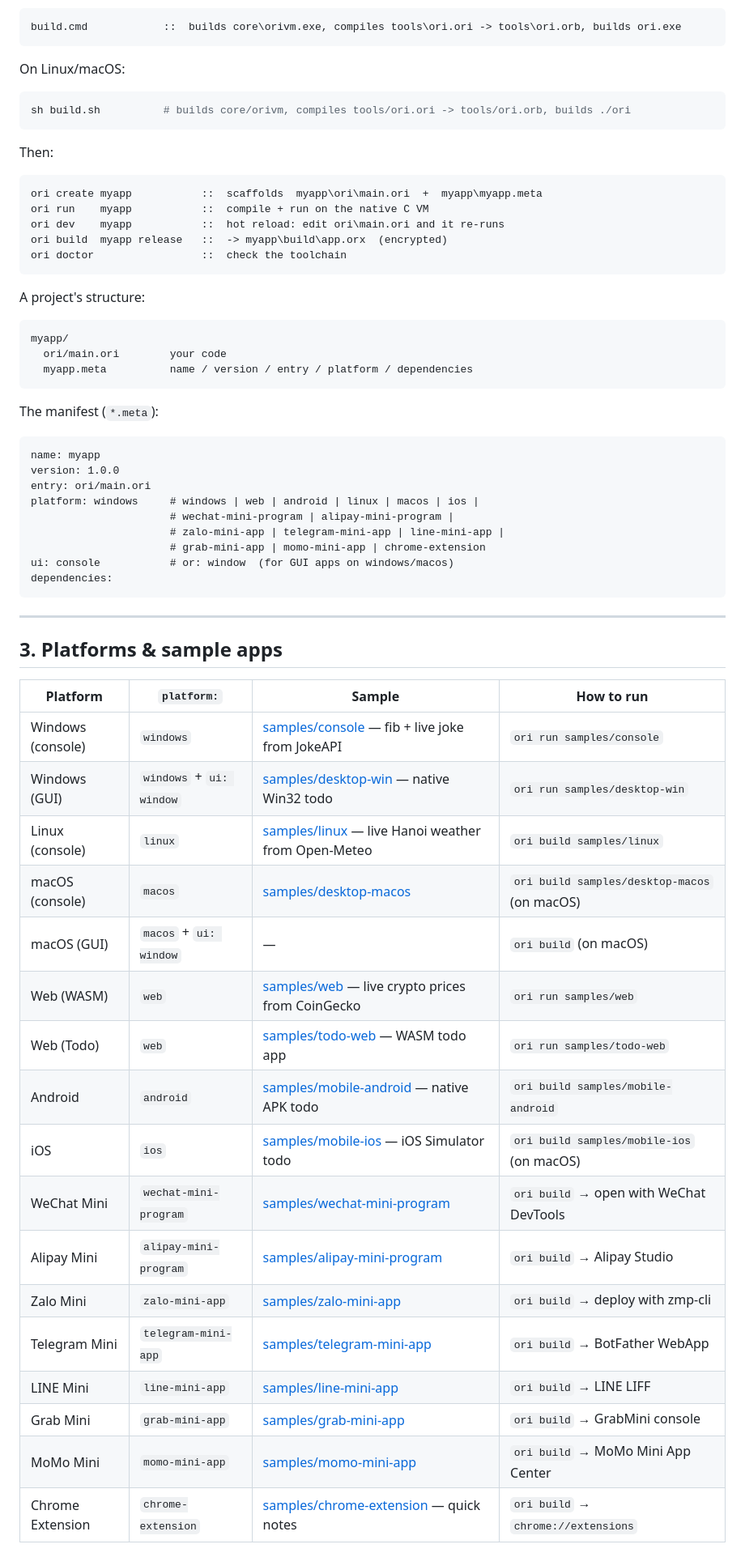
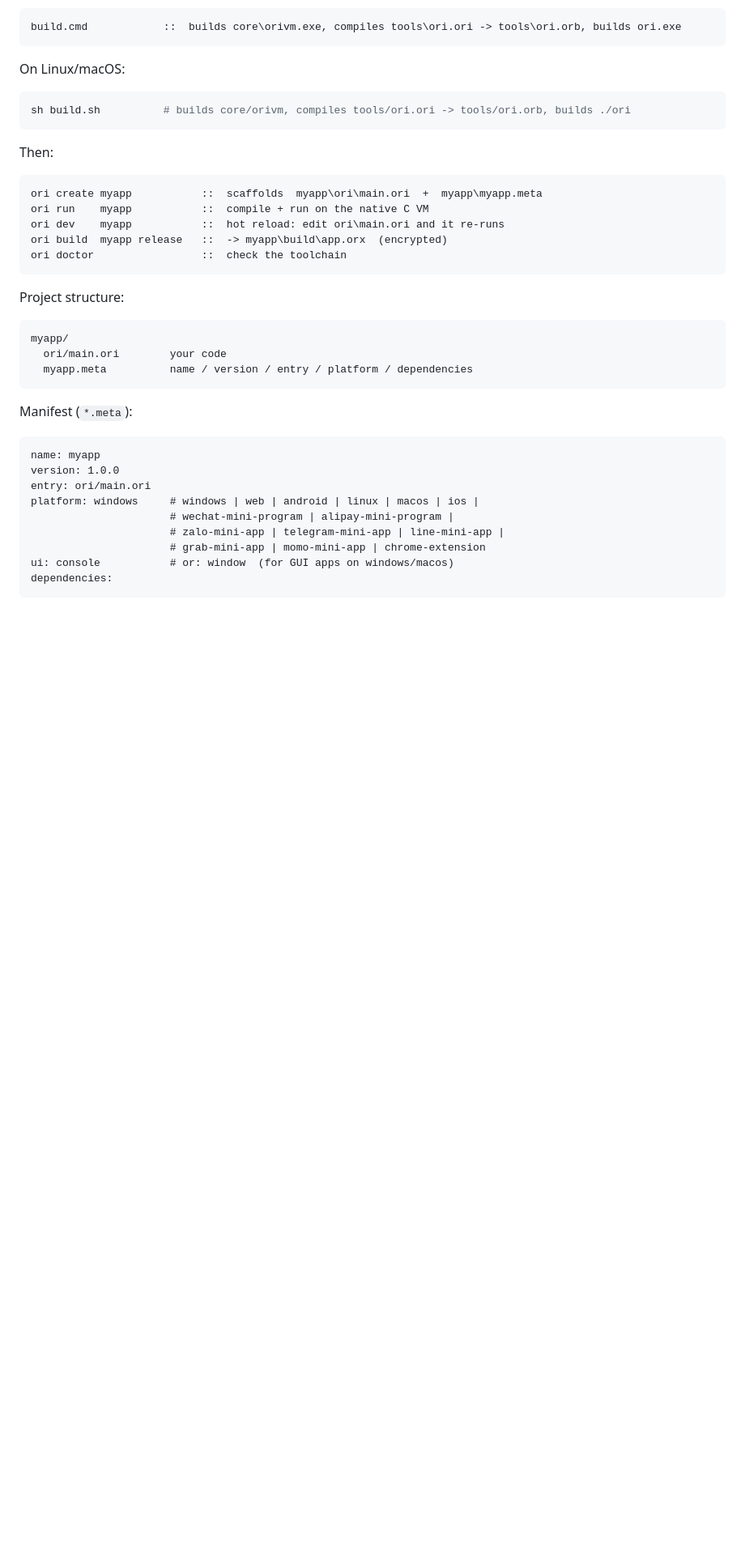
Before and after one commit to ThanhTrucSolutions/OriLang, a Markdown page: README.md, the part around one of its changes. Shown at 81% size. Rendered like a GitHub page; blank space fills up the shorter version.

````diff
--- a/README.md
+++ b/README.md
@@ -162,17 +133,17 @@ ori build  myapp release   ::  -> myapp\build\app.orx  (encrypted)
 ori doctor                 ::  check the toolchain
 ```
 
-A project's structure:
+Project structure:
 
-```
+```text
 myapp/
   ori/main.ori        your code
   myapp.meta          name / version / entry / platform / dependencies
 ```
 
-The manifest (`*.meta`):
+Manifest (`*.meta`):
 
-```
+```text
 name: myapp
 version: 1.0.0
 entry: ori/main.ori
@@ -184,27 +155,3 @@ ui: console           # or: window  (for GUI apps on windows/macos)
 dependencies:
 ```
 
----
-
-## 3. Platforms & sample apps
-
-| Platform | `platform:` | Sample | How to run |
-|---|---|---|---|
-| Windows (console) | `windows` | [samples/console](samples/console) — fib + live joke from JokeAPI | `ori run samples/console` |
-| Windows (GUI) | `windows` + `ui: window` | [samples/desktop-win](samples/desktop-win) — native Win32 todo | `ori run samples/desktop-win` |
-| Linux (console) | `linux` | [samples/linux](samples/linux) — live Hanoi weather from Open-Meteo | `ori build samples/linux` |
-| macOS (console) | `macos` | [samples/desktop-macos](samples/desktop-macos) | `ori build samples/desktop-macos` (on macOS) |
-| macOS (GUI) | `macos` + `ui: window` | — | `ori build` (on macOS) |
-| Web (WASM) | `web` | [samples/web](samples/web) — live crypto prices from CoinGecko | `ori run samples/web` |
-| Web (Todo) | `web` | [samples/todo-web](samples/todo-web) — WASM todo app | `ori run samples/todo-web` |
-| Android | `android` | [samples/mobile-android](samples/mobile-android) — native APK todo | `ori build samples/mobile-android` |
-| iOS | `ios` | [samples/mobile-ios](samples/mobile-ios) — iOS Simulator todo | `ori build samples/mobile-ios` (on macOS) |
-| WeChat Mini | `wechat-mini-program` | [samples/wechat-mini-program](samples/wechat-mini-program) | `ori build` → open with WeChat DevTools |
-| Alipay Mini | `alipay-mini-program` | [samples/alipay-mini-program](samples/alipay-mini-program) | `ori build` → Alipay Studio |
-| Zalo Mini | `zalo-mini-app` | [samples/zalo-mini-app](samples/zalo-mini-app) | `ori build` → deploy with zmp-cli |
-| Telegram Mini | `telegram-mini-app` | [samples/telegram-mini-app](samples/telegram-mini-app) | `ori build` → BotFather WebApp |
-| LINE Mini | `line-mini-app` | [samples/line-mini-app](samples/line-mini-app) | `ori build` → LINE LIFF |
-| Grab Mini | `grab-mini-app` | [samples/grab-mini-app](samples/grab-mini-app) | `ori build` → GrabMini console |
-| MoMo Mini | `momo-mini-app` | [samples/momo-mini-app](samples/momo-mini-app) | `ori build` → MoMo Mini App Center |
-| Chrome Extension | `chrome-extension` | [samples/chrome-extension](samples/chrome-extension) — quick notes | `ori build` → `chrome://extensions` |
-
````
Also changed, not shown: other parts of README.md (+141 -141 lines).
